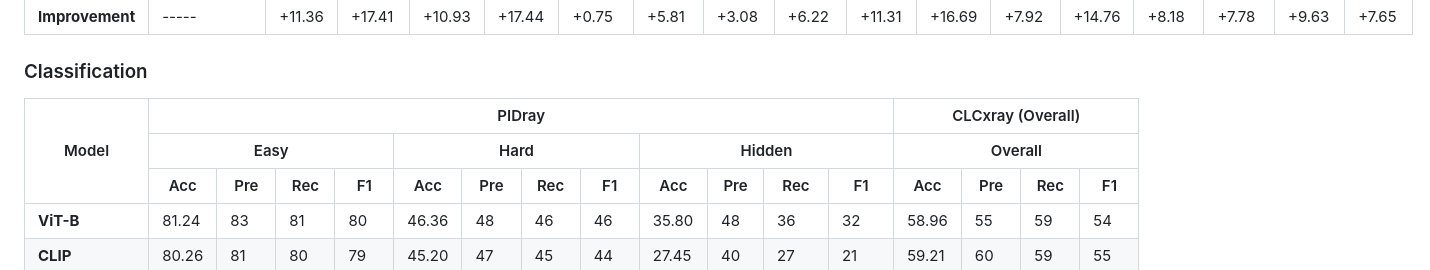
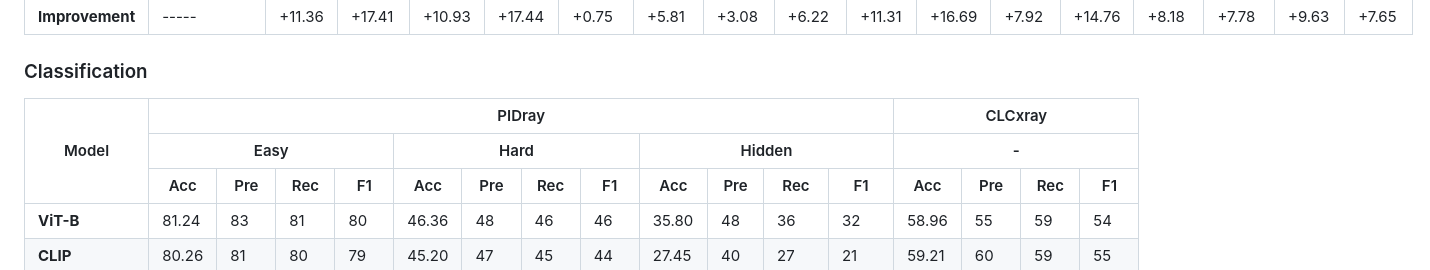
Before and after one commit to yonathan-kiflom/X-SSL, a Markdown page: README.md, the part around the change. Rendered like a GitHub page.

```diff
--- a/README.md
+++ b/README.md
@@ -154,13 +154,13 @@ Adopt your choice of ViT based evaluation model for downstream task and replace
     <tr>
       <th rowspan="3">Model</th>
       <th colspan="12">PIDray</th>
-      <th colspan="4">CLCxray (Overall)</th>
+      <th colspan="4">CLCxray</th>
     </tr>
     <tr>
       <th colspan="4">Easy</th>
       <th colspan="4">Hard</th>
       <th colspan="4">Hidden</th>
-      <th colspan="4">Overall</th>
+      <th colspan="4">-</th>
     </tr>
     <tr>
       <th>Acc</th><th>Pre</th><th>Rec</th><th>F1</th>
```
